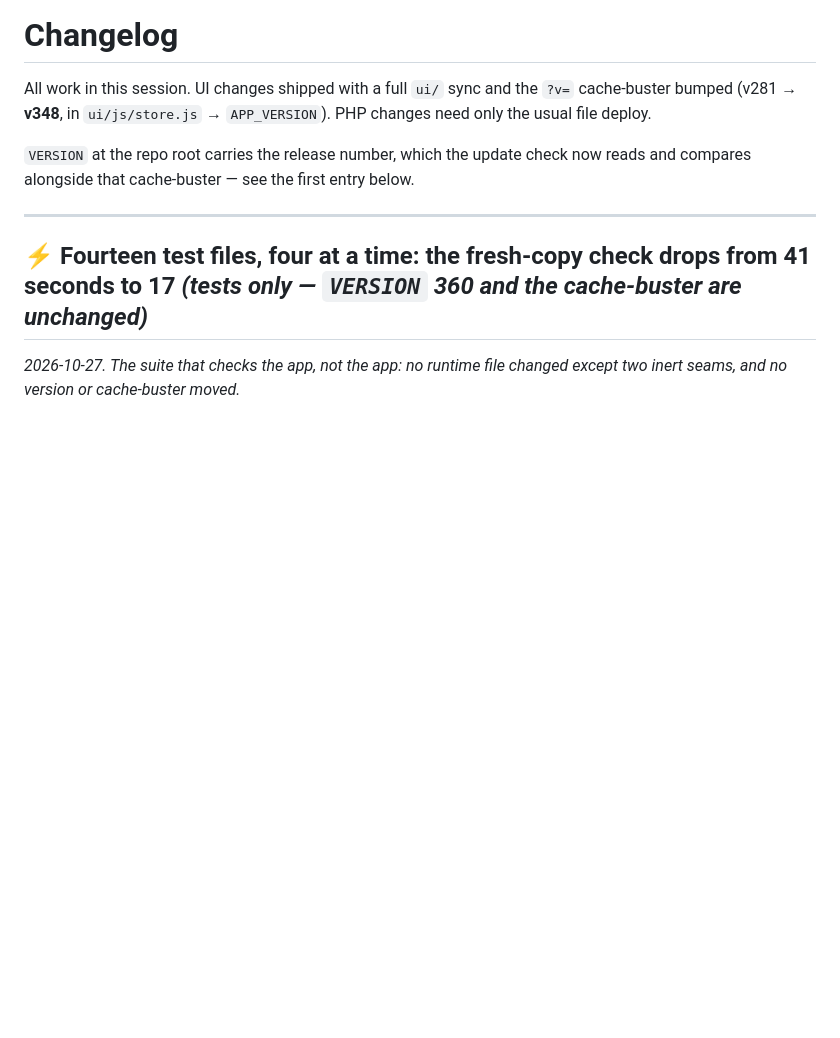
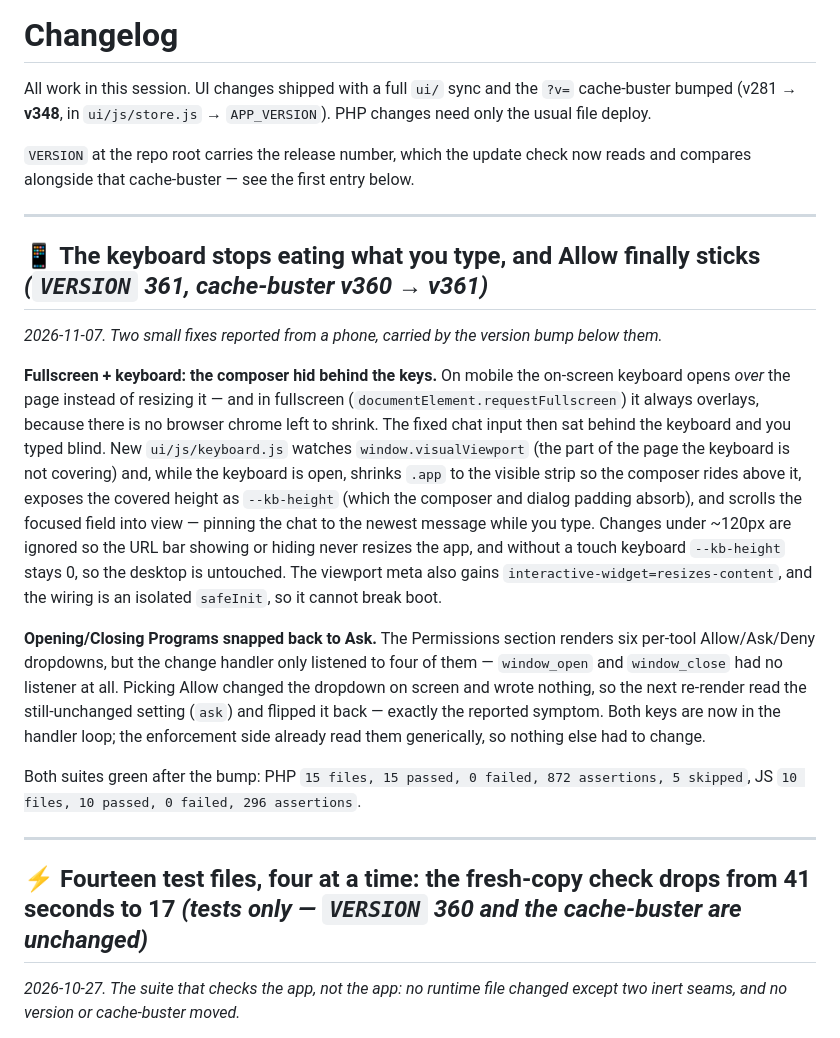
Before and after one commit to MBHudson/Autonomous, a Markdown page: CHANGELOG.md, the part around the change. Rendered like a GitHub page; blank space fills up the shorter version.

Commit message:
Name the v361 release: changelog entry and release notes
Top CHANGELOG entry for the keyboard-avoidance and program-policy
fixes; RELEASE-NOTES retitled to v361 with a What's-new block, v360
kept as the previous release.

```diff
--- a/CHANGELOG.md
+++ b/CHANGELOG.md
@@ -14,6 +14,34 @@ PHP changes need only the usual file deploy.
 
 `VERSION` at the repo root carries the release number, which the update check now
 reads and compares alongside that cache-buster — see the first entry below.
+
+---
+
+## 📱 The keyboard stops eating what you type, and Allow finally sticks *(`VERSION` 361, cache-buster v360 → v361)*
+
+*2026-11-07. Two small fixes reported from a phone, carried by the version bump below them.*
+
+**Fullscreen + keyboard: the composer hid behind the keys.** On mobile the on-screen keyboard opens
+*over* the page instead of resizing it — and in fullscreen (`documentElement.requestFullscreen`) it
+always overlays, because there is no browser chrome left to shrink. The fixed chat input then sat
+behind the keyboard and you typed blind. New `ui/js/keyboard.js` watches `window.visualViewport`
+(the part of the page the keyboard is not covering) and, while the keyboard is open, shrinks `.app`
+to the visible strip so the composer rides above it, exposes the covered height as `--kb-height`
+(which the composer and dialog padding absorb), and scrolls the focused field into view — pinning
+the chat to the newest message while you type. Changes under ~120px are ignored so the URL bar
+showing or hiding never resizes the app, and without a touch keyboard `--kb-height` stays 0, so
+the desktop is untouched. The viewport meta also gains `interactive-widget=resizes-content`, and
+the wiring is an isolated `safeInit`, so it cannot break boot.
+
+**Opening/Closing Programs snapped back to Ask.** The Permissions section renders six per-tool
+Allow/Ask/Deny dropdowns, but the change handler only listened to four of them — `window_open`
+and `window_close` had no listener at all. Picking Allow changed the dropdown on screen and wrote
+nothing, so the next re-render read the still-unchanged setting (`ask`) and flipped it back —
+exactly the reported symptom. Both keys are now in the handler loop; the enforcement side already
+read them generically, so nothing else had to change.
+
+Both suites green after the bump: PHP `15 files, 15 passed, 0 failed, 872 assertions, 5 skipped`,
+JS `10 files, 10 passed, 0 failed, 296 assertions`.
 
 ---
 
```
Also changed, not shown: RELEASE-NOTES.md (+12 -2 lines).
